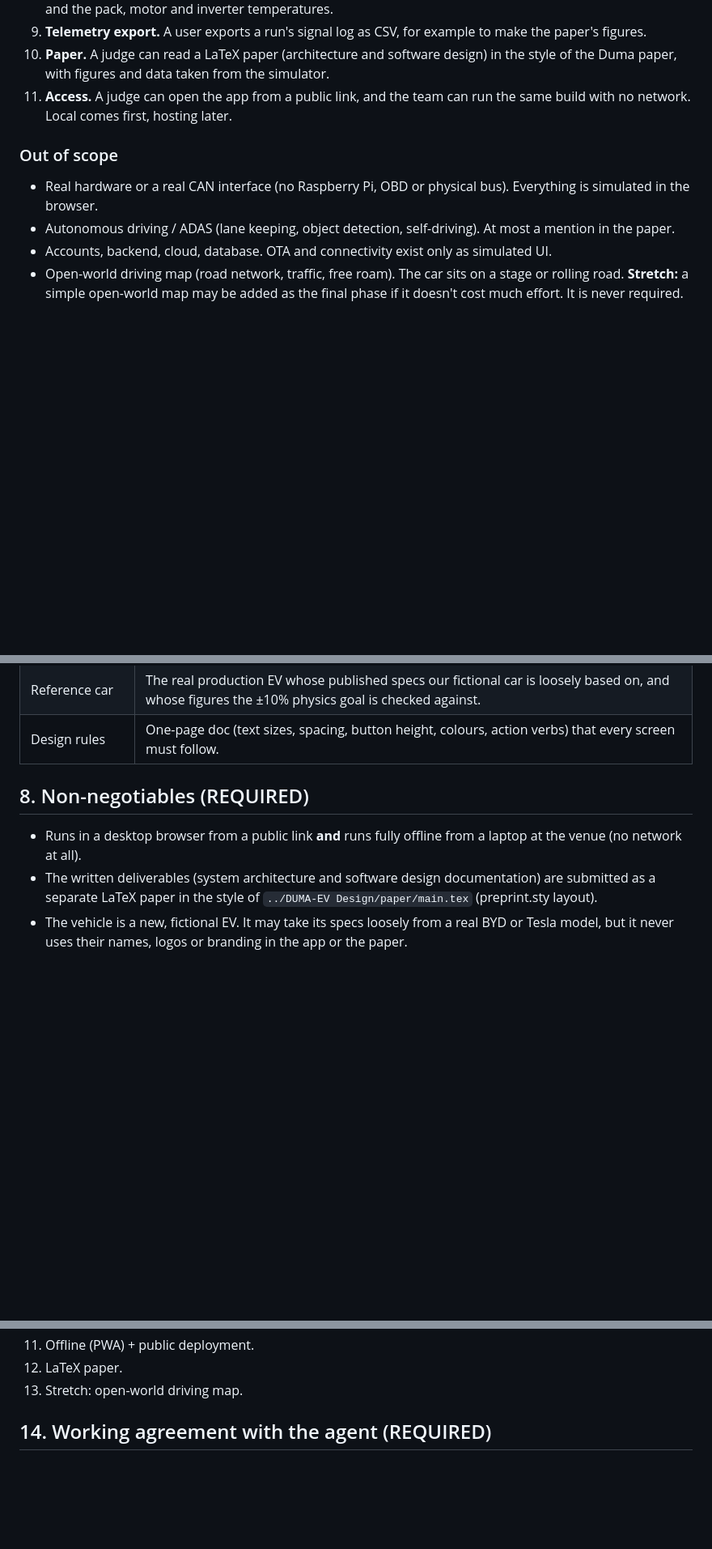
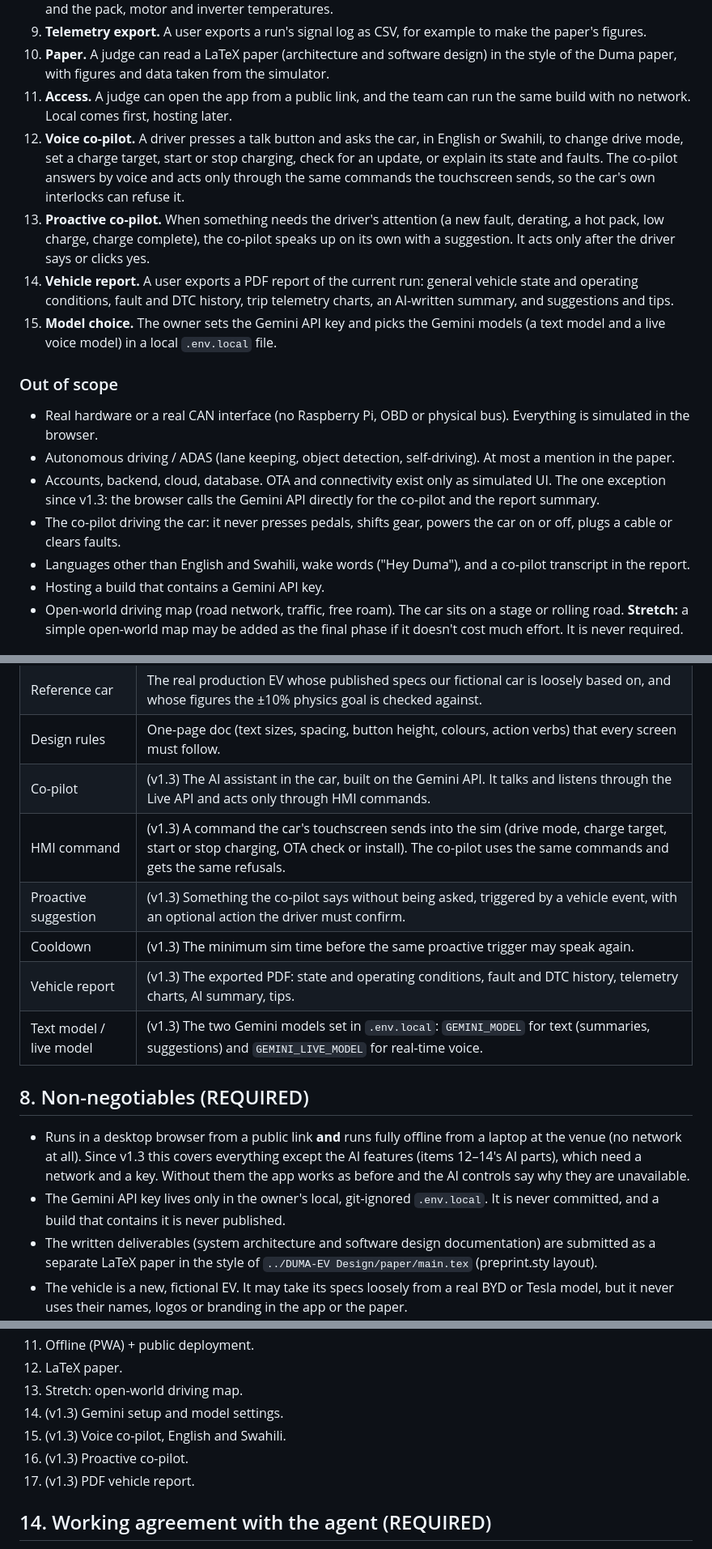
Before and after one commit to MrNahadi/DUMA-SDV, a Markdown page: specs/brief.md, 3 parts joined by grey strips. Shown at 81% size. Rendered like a GitHub page; blank space fills up the shorter version.

Commit message:
docs: brief v1.3 adds the Gemini co-pilot and PDF report

```diff
--- a/specs/brief.md
+++ b/specs/brief.md
@@ -47,12 +51,19 @@ The challenge asks teams to prove they can design the software ecosystem of a mo
 9. **Telemetry export.** A user exports a run's signal log as CSV, for example to make the paper's figures.
 10. **Paper.** A judge can read a LaTeX paper (architecture and software design) in the style of the Duma paper, with figures and data taken from the simulator.
 11. **Access.** A judge can open the app from a public link, and the team can run the same build with no network. Local comes first, hosting later.
+12. **Voice co-pilot.** A driver presses a talk button and asks the car, in English or Swahili, to change drive mode, set a charge target, start or stop charging, check for an update, or explain its state and faults. The co-pilot answers by voice and acts only through the same commands the touchscreen sends, so the car's own interlocks can refuse it.
+13. **Proactive co-pilot.** When something needs the driver's attention (a new fault, derating, a hot pack, low charge, charge complete), the co-pilot speaks up on its own with a suggestion. It acts only after the driver says or clicks yes.
+14. **Vehicle report.** A user exports a PDF report of the current run: general vehicle state and operating conditions, fault and DTC history, trip telemetry charts, an AI-written summary, and suggestions and tips.
+15. **Model choice.** The owner sets the Gemini API key and picks the Gemini models (a text model and a live voice model) in a local `.env.local` file.
 
 ### Out of scope
 
 - Real hardware or a real CAN interface (no Raspberry Pi, OBD or physical bus). Everything is simulated in the browser.
 - Autonomous driving / ADAS (lane keeping, object detection, self-driving). At most a mention in the paper.
-- Accounts, backend, cloud, database. OTA and connectivity exist only as simulated UI.
+- Accounts, backend, cloud, database. OTA and connectivity exist only as simulated UI. The one exception since v1.3: the browser calls the Gemini API directly for the co-pilot and the report summary.
+- The co-pilot driving the car: it never presses pedals, shifts gear, powers the car on or off, plugs a cable or clears faults.
+- Languages other than English and Swahili, wake words ("Hey Duma"), and a co-pilot transcript in the report.
+- Hosting a build that contains a Gemini API key.
 - Open-world driving map (road network, traffic, free roam). The car sits on a stage or rolling road. **Stretch:** a simple open-world map may be added as the final phase if it doesn't cost much effort. It is never required.
 
 ## 6. Key user flows
@@ -94,10 +105,17 @@ The challenge asks teams to prove they can design the software ecosystem of a mo
 | Guided demo | Scripted playback of scenarios with captions. |
 | Reference car | The real production EV whose published specs our fictional car is loosely based on, and whose figures the ±10% physics goal is checked against. |
 | Design rules | One-page doc (text sizes, spacing, button height, colours, action verbs) that every screen must follow. |
+| Co-pilot | (v1.3) The AI assistant in the car, built on the Gemini API. It talks and listens through the Live API and acts only through HMI commands. |
+| HMI command | (v1.3) A command the car's touchscreen sends into the sim (drive mode, charge target, start or stop charging, OTA check or install). The co-pilot uses the same commands and gets the same refusals. |
+| Proactive suggestion | (v1.3) Something the co-pilot says without being asked, triggered by a vehicle event, with an optional action the driver must confirm. |
+| Cooldown | (v1.3) The minimum sim time before the same proactive trigger may speak again. |
+| Vehicle report | (v1.3) The exported PDF: state and operating conditions, fault and DTC history, telemetry charts, AI summary, tips. |
+| Text model / live model | (v1.3) The two Gemini models set in `.env.local`: `GEMINI_MODEL` for text (summaries, suggestions) and `GEMINI_LIVE_MODEL` for real-time voice. |
 
 ## 8. Non-negotiables (REQUIRED)
 
-- Runs in a desktop browser from a public link **and** runs fully offline from a laptop at the venue (no network at all).
+- Runs in a desktop browser from a public link **and** runs fully offline from a laptop at the venue (no network at all). Since v1.3 this covers everything except the AI features (items 12–14's AI parts), which need a network and a key. Without them the app works as before and the AI controls say why they are unavailable.
+- The Gemini API key lives only in the owner's local, git-ignored `.env.local`. It is never committed, and a build that contains it is never published.
 - The written deliverables (system architecture and software design documentation) are submitted as a separate LaTeX paper in the style of `../DUMA-EV Design/paper/main.tex` (preprint.sty layout).
 - The vehicle is a new, fictional EV. It may take its specs loosely from a real BYD or Tesla model, but it never uses their names, logos or branding in the app or the paper.
 - The 3D view uses three.js.
@@ -161,6 +185,10 @@ The roadmap starts from this.
 11. Offline (PWA) + public deployment.
 12. LaTeX paper.
 13. Stretch: open-world driving map.
+14. (v1.3) Gemini setup and model settings.
+15. (v1.3) Voice co-pilot, English and Swahili.
+16. (v1.3) Proactive co-pilot.
+17. (v1.3) PDF vehicle report.
 
 ## 14. Working agreement with the agent (REQUIRED)
 
```
Also changed, not shown: other parts of specs/brief.md (+16 -5 lines).
